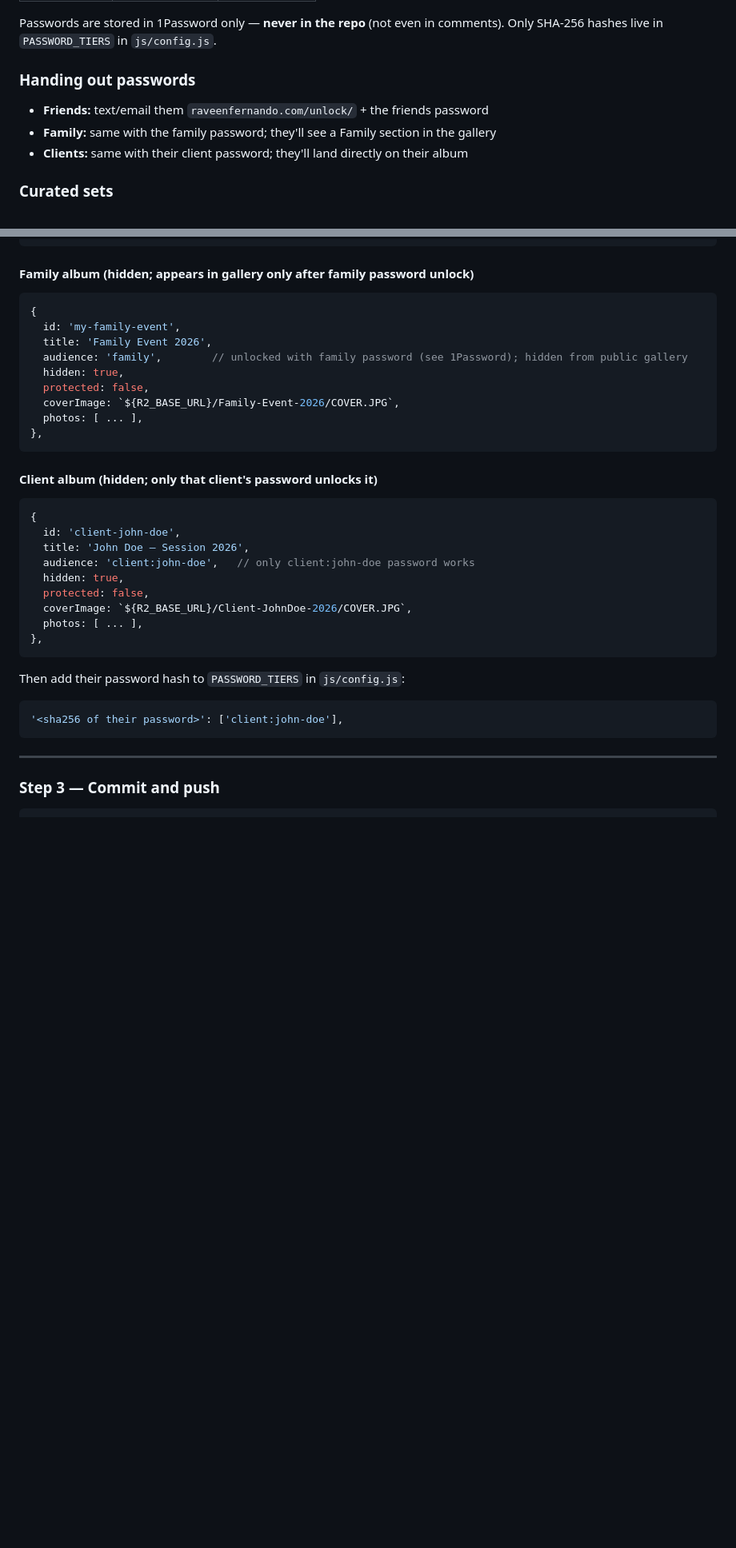
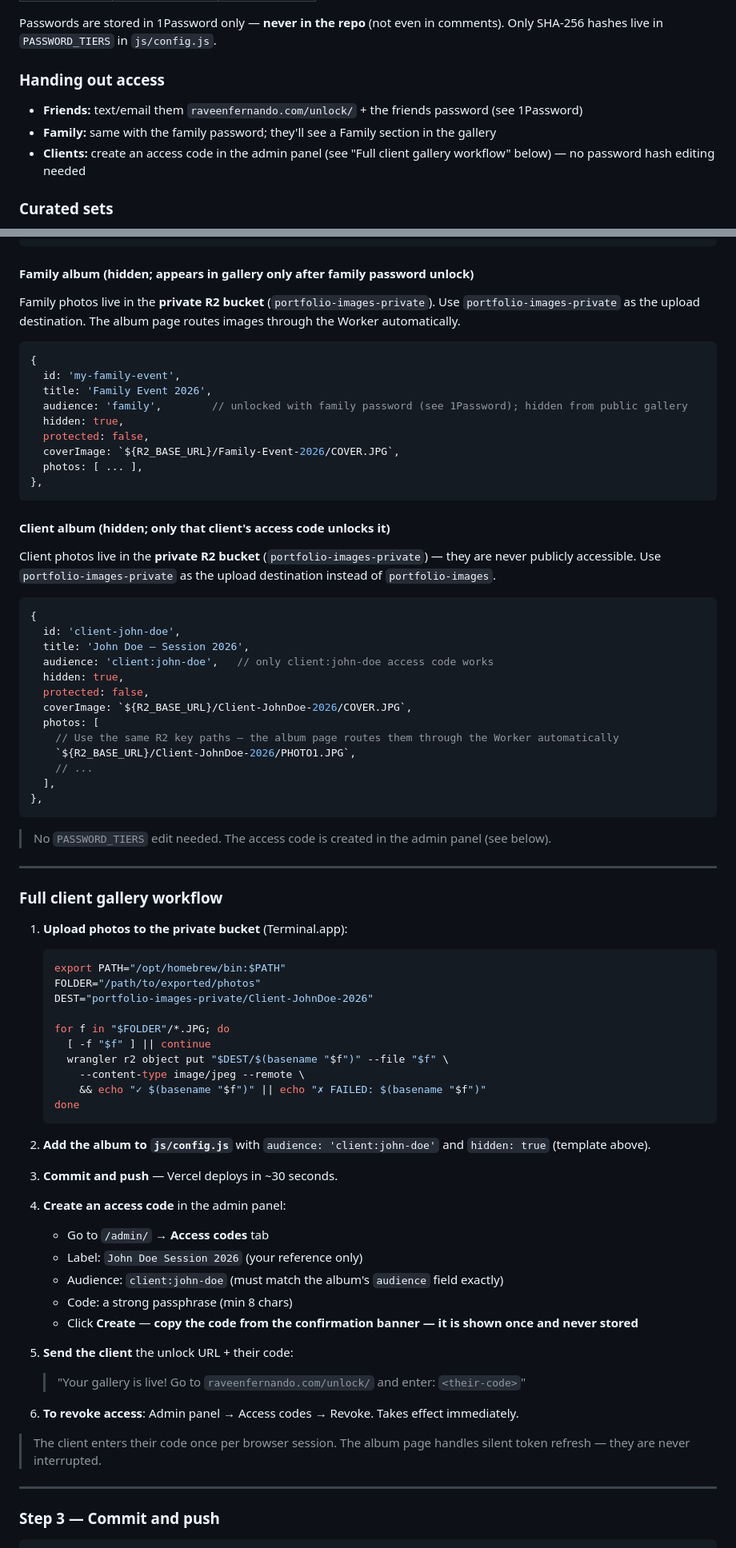
Before and after one commit to ravenous711/photography-portfolio, a Markdown page: README.md, 2 parts joined by grey strips. Shown at 80% size. Drawn GitHub-style; blank space fills up the shorter version.

Commit message:
docs: update README with access codes workflow and private R2 for client/family albums
Co-authored-by: Cursor <cursoragent@cursor.com>

````diff
--- a/README.md
+++ b/README.md
@@ -30,11 +30,11 @@ The site has four audience tiers. Every album in `js/config.js` has an `audience
 
 Passwords are stored in 1Password only — **never in the repo** (not even in comments). Only SHA-256 hashes live in `PASSWORD_TIERS` in `js/config.js`.
 
-### Handing out passwords
+### Handing out access
 
-- **Friends:** text/email them `raveenfernando.com/unlock/` + the friends password
+- **Friends:** text/email them `raveenfernando.com/unlock/` + the friends password (see 1Password)
 - **Family:** same with the family password; they'll see a Family section in the gallery
-- **Clients:** same with their client password; they'll land directly on their album
+- **Clients:** create an access code in the admin panel (see "Full client gallery workflow" below) — no password hash editing needed
 
 ### Curated sets
 
@@ -185,6 +185,9 @@ Every album needs an `audience` tag. Pick the template that matches:
 ```
 
 #### Family album (hidden; appears in gallery only after family password unlock)
+
+Family photos live in the **private R2 bucket** (`portfolio-images-private`). Use `portfolio-images-private` as the upload destination. The album page routes images through the Worker automatically.
+
 ```js
 {
   id: 'my-family-event',
@@ -197,22 +200,63 @@ Every album needs an `audience` tag. Pick the template that matches:
 },
 ```
 
-#### Client album (hidden; only that client's password unlocks it)
+#### Client album (hidden; only that client's access code unlocks it)
+
+Client photos live in the **private R2 bucket** (`portfolio-images-private`) — they are never publicly accessible. Use `portfolio-images-private` as the upload destination instead of `portfolio-images`.
+
 ```js
 {
   id: 'client-john-doe',
   title: 'John Doe — Session 2026',
-  audience: 'client:john-doe',   // only client:john-doe password works
+  audience: 'client:john-doe',   // only client:john-doe access code works
   hidden: true,
   protected: false,
   coverImage: `${R2_BASE_URL}/Client-JohnDoe-2026/COVER.JPG`,
-  photos: [ ... ],
+  photos: [
+    // Use the same R2 key paths — the album page routes them through the Worker automatically
+    `${R2_BASE_URL}/Client-JohnDoe-2026/PHOTO1.JPG`,
+    // ...
+  ],
 },
 ```
-Then add their password hash to `PASSWORD_TIERS` in `js/config.js`:
-```js
-'<sha256 of their password>': ['client:john-doe'],
-```
+
+> No `PASSWORD_TIERS` edit needed. The access code is created in the admin panel (see below).
+
+---
+
+### Full client gallery workflow
+
+1. **Upload photos to the private bucket** (Terminal.app):
+   ```bash
+   export PATH="/opt/homebrew/bin:$PATH"
+   FOLDER="/path/to/exported/photos"
+   DEST="portfolio-images-private/Client-JohnDoe-2026"
+
+   for f in "$FOLDER"/*.JPG; do
+     [ -f "$f" ] || continue
+     wrangler r2 object put "$DEST/$(basename "$f")" --file "$f" \
+       --content-type image/jpeg --remote \
+       && echo "✓ $(basename "$f")" || echo "✗ FAILED: $(basename "$f")"
+   done
+   ```
+
+2. **Add the album to `js/config.js`** with `audience: 'client:john-doe'` and `hidden: true` (template above).
+
+3. **Commit and push** — Vercel deploys in ~30 seconds.
+
+4. **Create an access code** in the admin panel:
+   - Go to `/admin/` → **Access codes** tab
+   - Label: `John Doe Session 2026` (your reference only)
+   - Audience: `client:john-doe` (must match the album's `audience` field exactly)
+   - Code: a strong passphrase (min 8 chars)
+   - Click **Create** — **copy the code from the confirmation banner — it is shown once and never stored**
+
+5. **Send the client** the unlock URL + their code:
+   > "Your gallery is live! Go to `raveenfernando.com/unlock/` and enter: `<their-code>`"
+
+6. **To revoke access**: Admin panel → Access codes → Revoke. Takes effect immediately.
+
+> The client enters their code once per browser session. The album page handles silent token refresh — they are never interrupted.
 
 ---
 
````
